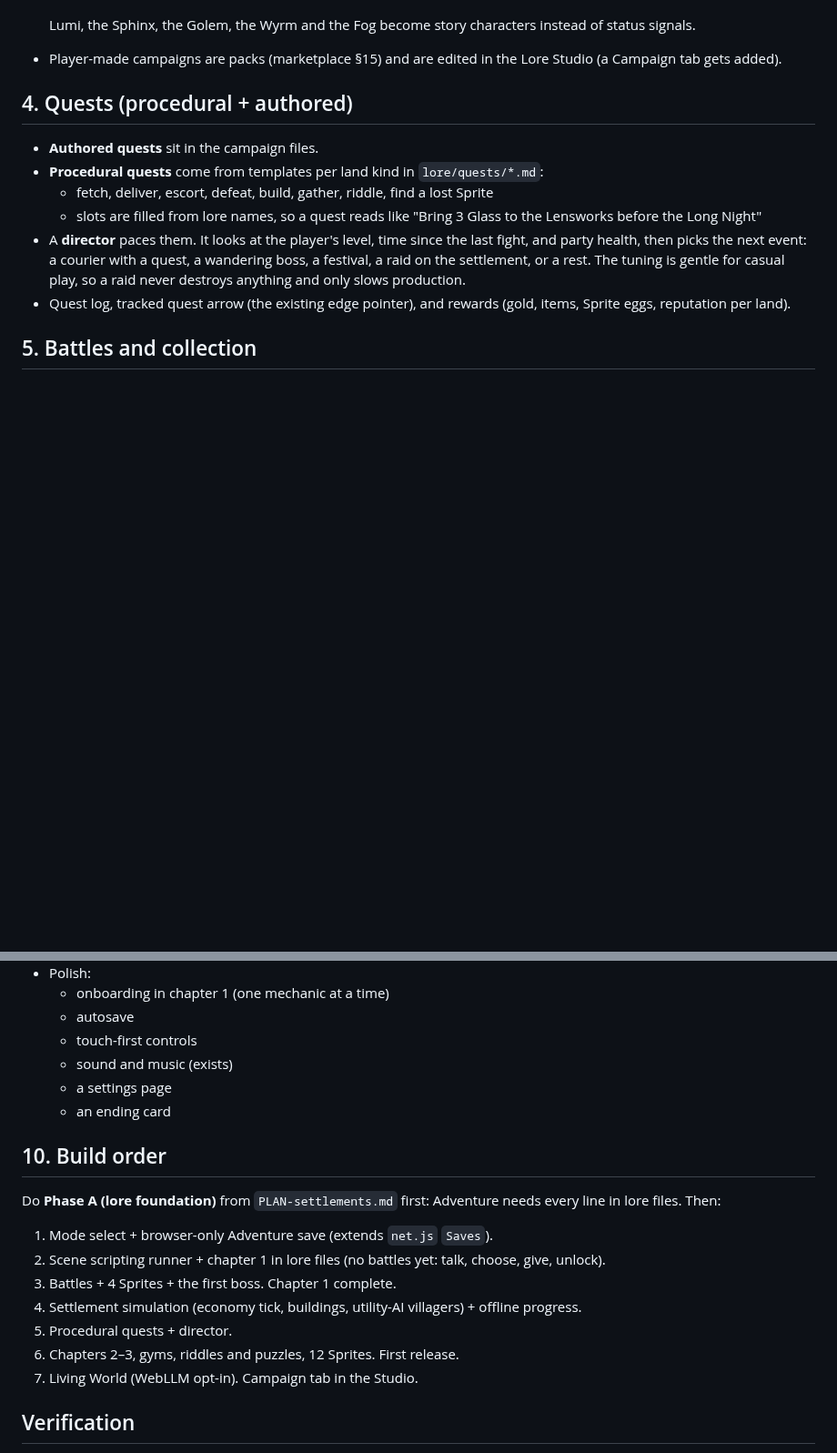
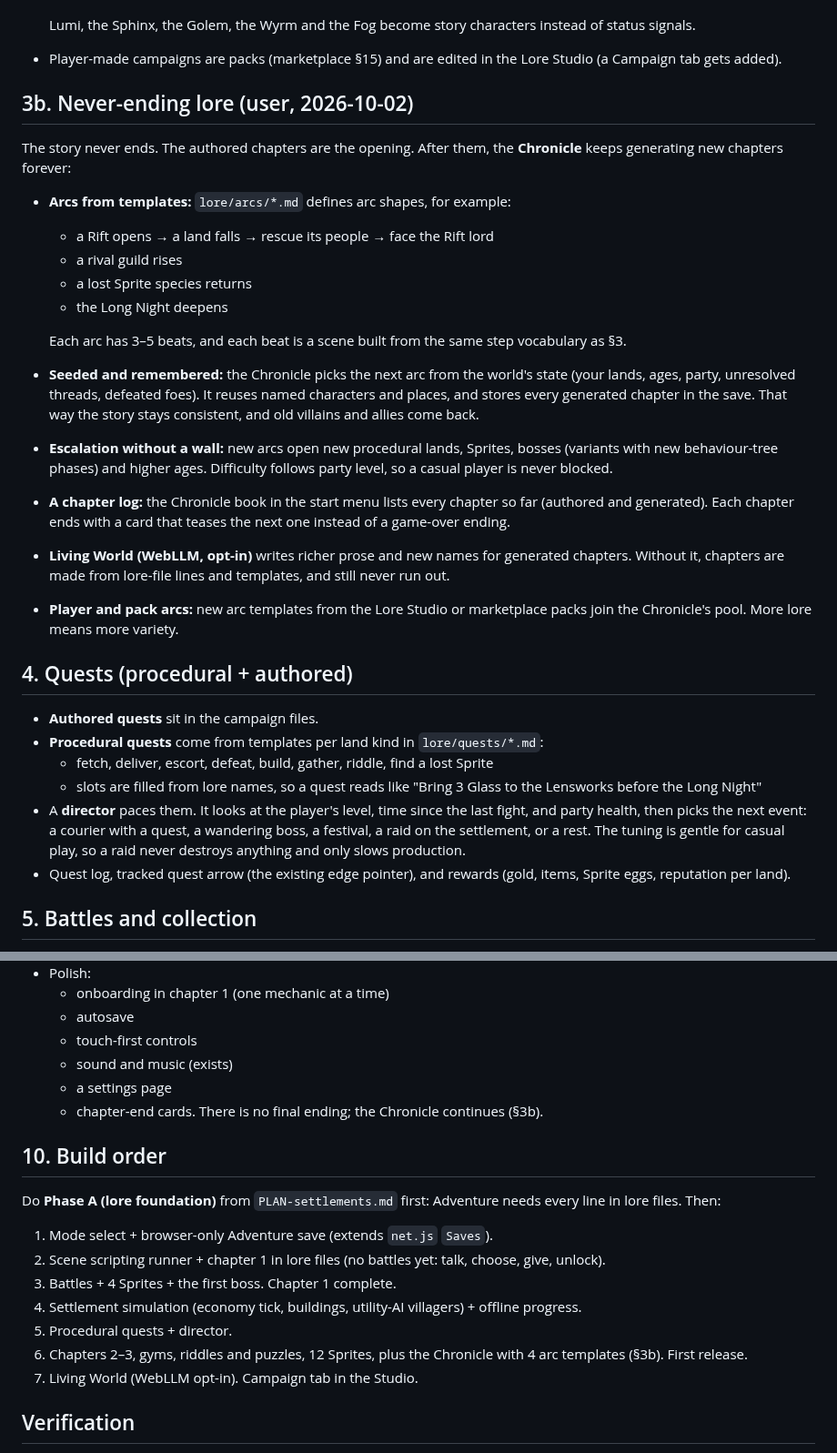
Before and after one commit to thenewurbankid-web/claude_quest, a Markdown page: PLAN-adventure.md, 2 parts joined by grey strips. Shown at 91% size. Drawn GitHub-style; blank space fills up the shorter version.

Commit message:
Plan: never-ending Chronicle of generated arcs
Co-Authored-By: Claude Opus 5.5 <noreply@anthropic.com>

```diff
--- a/PLAN-adventure.md
+++ b/PLAN-adventure.md
@@ -55,6 +55,28 @@ A session can be 5 minutes (collect from your town, do one quest) or an hour (a
 
   Lumi, the Sphinx, the Golem, the Wyrm and the Fog become story characters instead of status signals.
 - Player-made campaigns are packs (marketplace §15) and are edited in the Lore Studio (a Campaign tab gets added).
+
+## 3b. Never-ending lore (user, 2026-10-02)
+The story never ends. The authored chapters are the opening. After them, the **Chronicle** keeps generating new
+chapters forever:
+- **Arcs from templates:** `lore/arcs/*.md` defines arc shapes, for example:
+  - a Rift opens → a land falls → rescue its people → face the Rift lord
+  - a rival guild rises
+  - a lost Sprite species returns
+  - the Long Night deepens
+
+  Each arc has 3–5 beats, and each beat is a scene built from the same step vocabulary as §3.
+- **Seeded and remembered:** the Chronicle picks the next arc from the world's state (your lands, ages, party, unresolved
+  threads, defeated foes). It reuses named characters and places, and stores every generated chapter in the save. That
+  way the story stays consistent, and old villains and allies come back.
+- **Escalation without a wall:** new arcs open new procedural lands, Sprites, bosses (variants with new behaviour-tree
+  phases) and higher ages. Difficulty follows party level, so a casual player is never blocked.
+- **A chapter log:** the Chronicle book in the start menu lists every chapter so far (authored and generated). Each
+  chapter ends with a card that teases the next one instead of a game-over ending.
+- **Living World (WebLLM, opt-in)** writes richer prose and new names for generated chapters. Without it, chapters are
+  made from lore-file lines and templates, and still never run out.
+- **Player and pack arcs:** new arc templates from the Lore Studio or marketplace packs join the Chronicle's pool. More
+  lore means more variety.
 
 ## 4. Quests (procedural + authored)
 - **Authored quests** sit in the campaign files.
@@ -131,7 +153,7 @@ Target a vertical slice that a stranger can finish:
   - touch-first controls
   - sound and music (exists)
   - a settings page
-  - an ending card
+  - chapter-end cards. There is no final ending; the Chronicle continues (§3b).
 
 ## 10. Build order
 Do **Phase A (lore foundation)** from `PLAN-settlements.md` first: Adventure needs every line in lore files. Then:
@@ -140,7 +162,7 @@ Do **Phase A (lore foundation)** from `PLAN-settlements.md` first: Adventure nee
 3. Battles + 4 Sprites + the first boss. Chapter 1 complete.
 4. Settlement simulation (economy tick, buildings, utility-AI villagers) + offline progress.
 5. Procedural quests + director.
-6. Chapters 2–3, gyms, riddles and puzzles, 12 Sprites. First release.
+6. Chapters 2–3, gyms, riddles and puzzles, 12 Sprites, plus the Chronicle with 4 arc templates (§3b). First release.
 7. Living World (WebLLM opt-in). Campaign tab in the Studio.
 
 ## Verification
```
